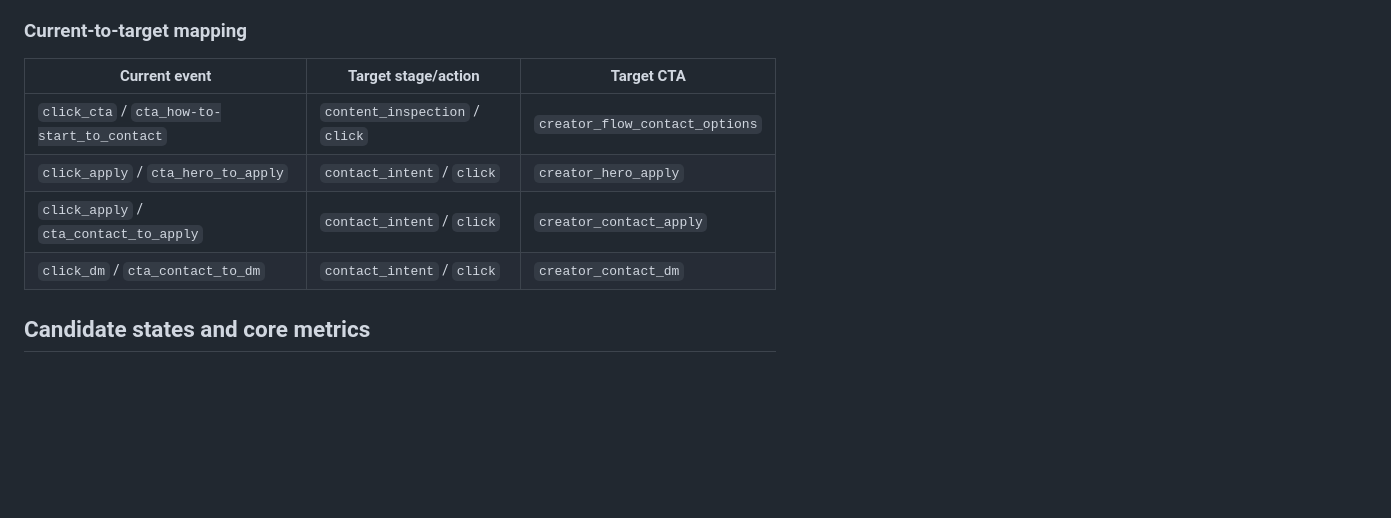
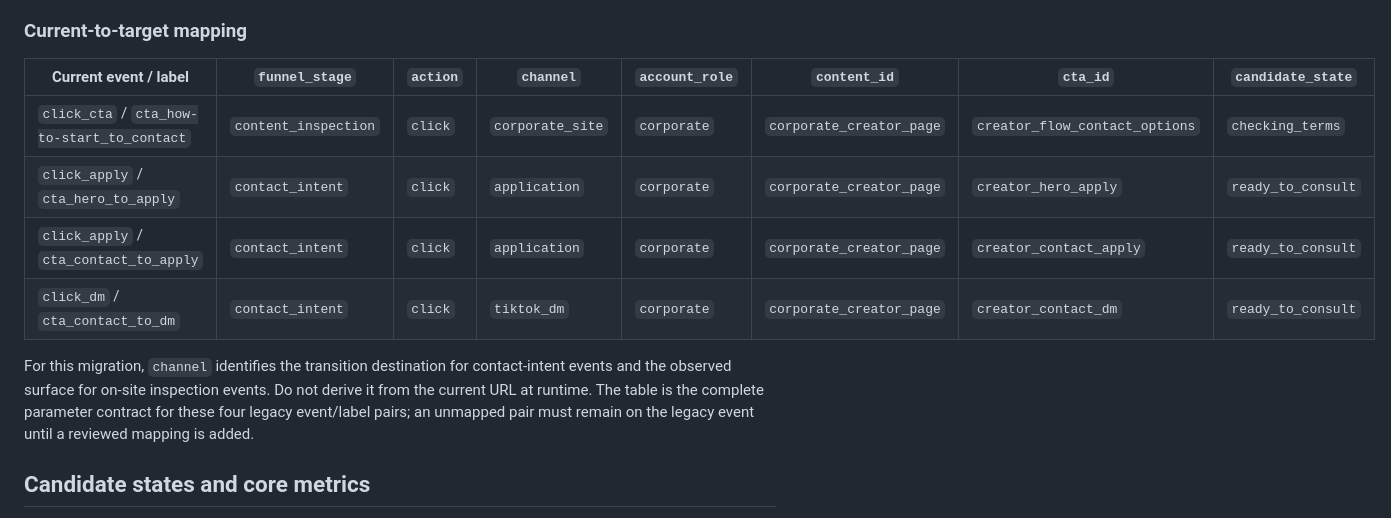
Before and after one commit to flair-agency/corporate-site, a Markdown page: docs/creator-journey-measurement.md, the part around the change. Rendered like a GitHub page; blank space fills up the shorter version.

Commit message:
Complete CTA migration parameters

```diff
--- a/docs/creator-journey-measurement.md
+++ b/docs/creator-journey-measurement.md
@@ -118,12 +118,14 @@ Exactly one `record_version` is active at any instant. Before an incompatible ch
 
 ### Current-to-target mapping
 
-| Current event | Target stage/action | Target CTA |
-| --- | --- | --- |
-| `click_cta` / `cta_how-to-start_to_contact` | `content_inspection` / `click` | `creator_flow_contact_options` |
-| `click_apply` / `cta_hero_to_apply` | `contact_intent` / `click` | `creator_hero_apply` |
-| `click_apply` / `cta_contact_to_apply` | `contact_intent` / `click` | `creator_contact_apply` |
-| `click_dm` / `cta_contact_to_dm` | `contact_intent` / `click` | `creator_contact_dm` |
+| Current event / label | `funnel_stage` | `action` | `channel` | `account_role` | `content_id` | `cta_id` | `candidate_state` |
+| --- | --- | --- | --- | --- | --- | --- | --- |
+| `click_cta` / `cta_how-to-start_to_contact` | `content_inspection` | `click` | `corporate_site` | `corporate` | `corporate_creator_page` | `creator_flow_contact_options` | `checking_terms` |
+| `click_apply` / `cta_hero_to_apply` | `contact_intent` | `click` | `application` | `corporate` | `corporate_creator_page` | `creator_hero_apply` | `ready_to_consult` |
+| `click_apply` / `cta_contact_to_apply` | `contact_intent` | `click` | `application` | `corporate` | `corporate_creator_page` | `creator_contact_apply` | `ready_to_consult` |
+| `click_dm` / `cta_contact_to_dm` | `contact_intent` | `click` | `tiktok_dm` | `corporate` | `corporate_creator_page` | `creator_contact_dm` | `ready_to_consult` |
+
+For this migration, `channel` identifies the transition destination for contact-intent events and the observed surface for on-site inspection events. Do not derive it from the current URL at runtime. The table is the complete parameter contract for these four legacy event/label pairs; an unmapped pair must remain on the legacy event until a reviewed mapping is added.
 
 ## Candidate states and core metrics
 
```
